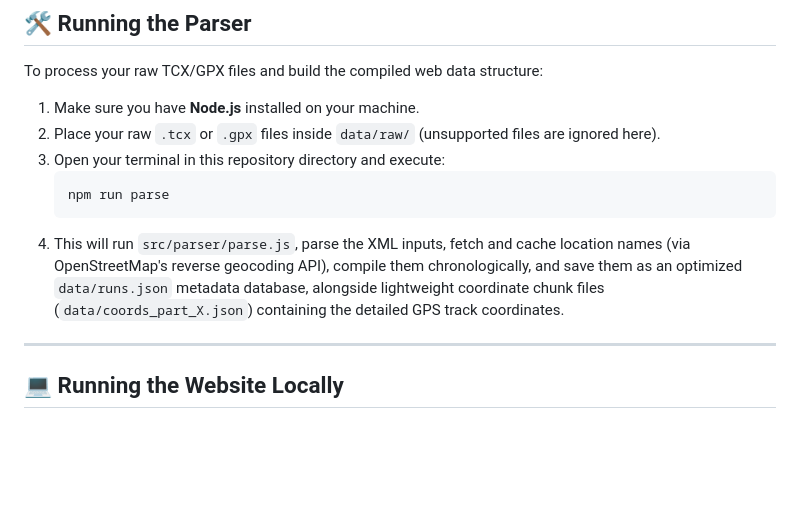
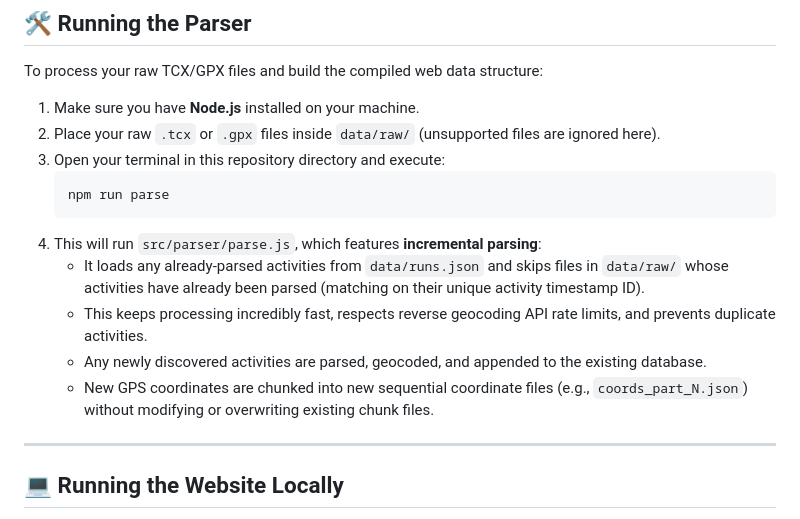
Before and after one commit to mhgbrown/run-map, a Markdown page: README.md, the part around the change. Drawn GitHub-style; blank space fills up the shorter version.

Commit message:
docs: update README to document incremental parsing behavior

````diff
--- a/README.md
+++ b/README.md
@@ -68,7 +68,11 @@ To process your raw TCX/GPX files and build the compiled web data structure:
    ```bash
    npm run parse
    ```
-4. This will run `src/parser/parse.js`, parse the XML inputs, fetch and cache location names (via OpenStreetMap's reverse geocoding API), compile them chronologically, and save them as an optimized `data/runs.json` metadata database, alongside lightweight coordinate chunk files (`data/coords_part_X.json`) containing the detailed GPS track coordinates.
+4. This will run `src/parser/parse.js`, which features **incremental parsing**:
+   - It loads any already-parsed activities from `data/runs.json` and skips files in `data/raw/` whose activities have already been parsed (matching on their unique activity timestamp ID).
+   - This keeps processing incredibly fast, respects reverse geocoding API rate limits, and prevents duplicate activities.
+   - Any newly discovered activities are parsed, geocoded, and appended to the existing database.
+   - New GPS coordinates are chunked into new sequential coordinate files (e.g., `coords_part_N.json`) without modifying or overwriting existing chunk files.
 
 ---
 
````
